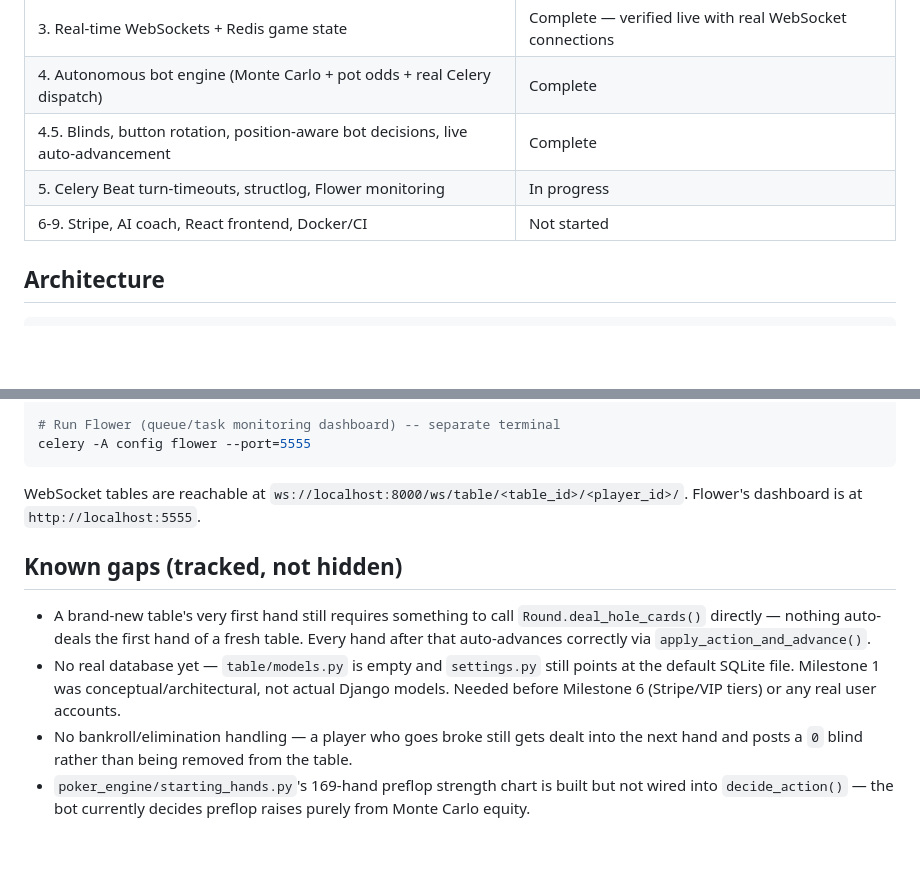
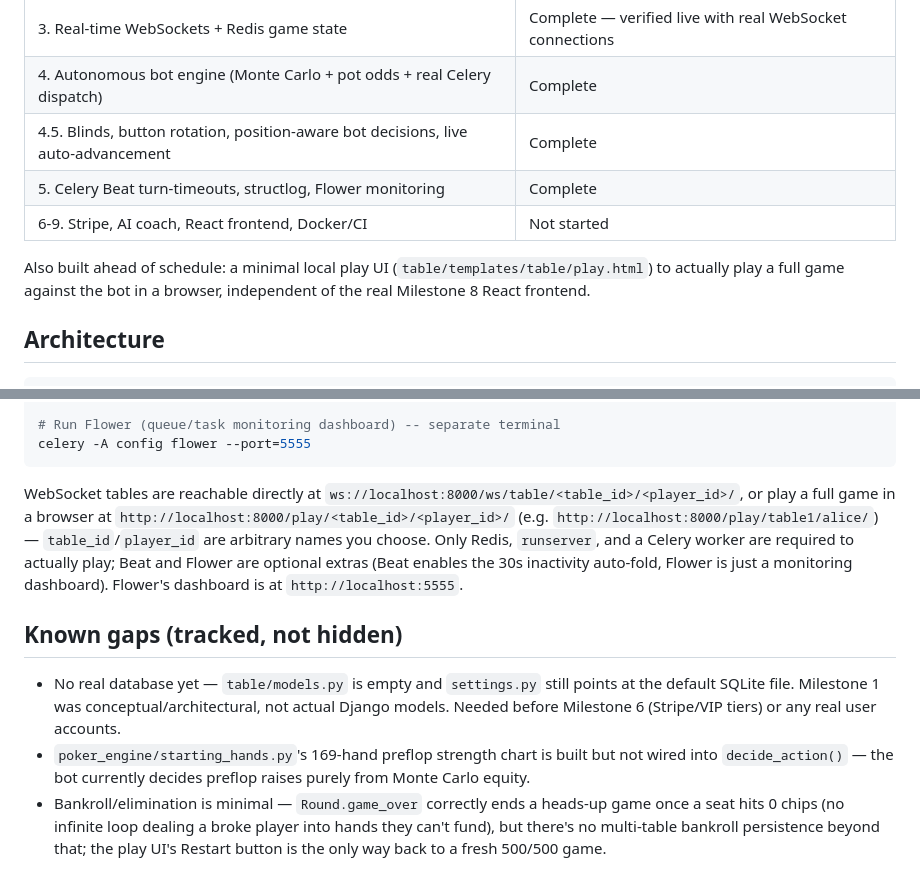
Before and after one commit to Ekansh236/poker-bot, a Markdown page: README.md, 2 parts joined by grey strips. GitHub-like rendering; blank space fills up the shorter version.

Commit message:
Refresh README: Milestone 5 complete, document the play UI
Status table was stale (Milestone 5 still said "In progress" despite
being finished and verified earlier). Added the play UI's URL and the
minimum process set actually needed to play (Redis + runserver + one
Celery worker; Beat and Flower are optional). Removed two known-gaps
entries that are now fixed (manual first-hand dealing, no bankroll/
elimination handling) and replaced the latter with what's actually still
true (no persistence beyond game_over + the Restart button).

````diff
--- a/README.md
+++ b/README.md
@@ -16,8 +16,11 @@ by hand; framework boilerplate and infra glue are the only parts scaffolded dire
 | 3. Real-time WebSockets + Redis game state | Complete — verified live with real WebSocket connections |
 | 4. Autonomous bot engine (Monte Carlo + pot odds + real Celery dispatch) | Complete |
 | 4.5. Blinds, button rotation, position-aware bot decisions, live auto-advancement | Complete |
-| 5. Celery Beat turn-timeouts, structlog, Flower monitoring | In progress |
+| 5. Celery Beat turn-timeouts, structlog, Flower monitoring | Complete |
 | 6-9. Stripe, AI coach, React frontend, Docker/CI | Not started |
+
+Also built ahead of schedule: a minimal local play UI (`table/templates/table/play.html`) to actually
+play a full game against the bot in a browser, independent of the real Milestone 8 React frontend.
 
 ## Architecture
 
@@ -115,18 +118,21 @@ celery -A config beat --loglevel=info
 celery -A config flower --port=5555
 ```
 
-WebSocket tables are reachable at `ws://localhost:8000/ws/table/<table_id>/<player_id>/`.
+WebSocket tables are reachable directly at `ws://localhost:8000/ws/table/<table_id>/<player_id>/`,
+or play a full game in a browser at `http://localhost:8000/play/<table_id>/<player_id>/` (e.g.
+`http://localhost:8000/play/table1/alice/`) — `table_id`/`player_id` are arbitrary names you choose.
+Only Redis, `runserver`, and a Celery worker are required to actually play; Beat and Flower are
+optional extras (Beat enables the 30s inactivity auto-fold, Flower is just a monitoring dashboard).
 Flower's dashboard is at `http://localhost:5555`.
 
 ## Known gaps (tracked, not hidden)
 
-- A brand-new table's very first hand still requires something to call
-  `Round.deal_hole_cards()` directly — nothing auto-deals the first hand of a fresh table.
-  Every hand after that auto-advances correctly via `apply_action_and_advance()`.
 - No real database yet — `table/models.py` is empty and `settings.py` still points at the default
   SQLite file. Milestone 1 was conceptual/architectural, not actual Django models. Needed before
   Milestone 6 (Stripe/VIP tiers) or any real user accounts.
-- No bankroll/elimination handling — a player who goes broke still gets dealt into the next hand
-  and posts a `0` blind rather than being removed from the table.
 - `poker_engine/starting_hands.py`'s 169-hand preflop strength chart is built but not wired into
   `decide_action()` — the bot currently decides preflop raises purely from Monte Carlo equity.
+- Bankroll/elimination is minimal — `Round.game_over` correctly ends a heads-up game once a seat
+  hits 0 chips (no infinite loop dealing a broke player into hands they can't fund), but there's
+  no multi-table bankroll persistence beyond that; the play UI's Restart button is the only way
+  back to a fresh 500/500 game.
````
